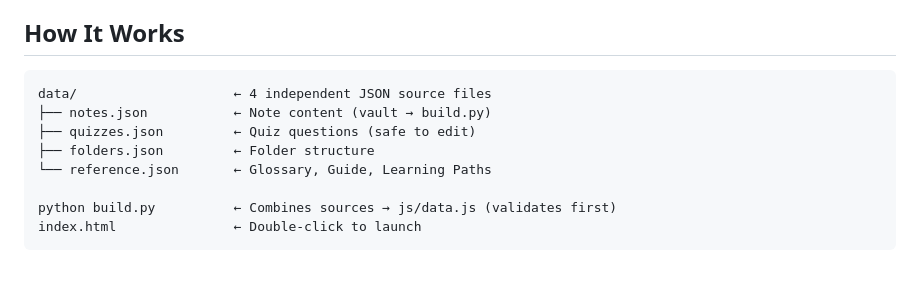
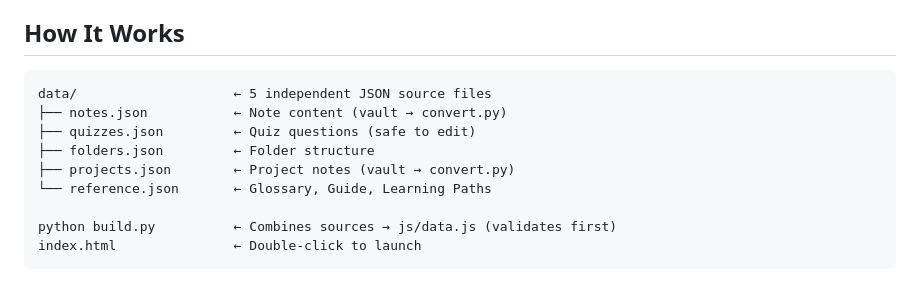
Before and after one commit to MaykEu/DeepVault, a Markdown page: CONTRIBUTING.md, the part around the change. Drawn GitHub-style.

````diff
--- a/CONTRIBUTING.md
+++ b/CONTRIBUTING.md
@@ -5,10 +5,11 @@ Thanks for wanting to help! Here's how.
 ## How It Works
 
 ```
-data/                    ← 4 independent JSON source files
-├── notes.json           ← Note content (vault → build.py)
+data/                    ← 5 independent JSON source files
+├── notes.json           ← Note content (vault → convert.py)
 ├── quizzes.json         ← Quiz questions (safe to edit)
 ├── folders.json         ← Folder structure
+├── projects.json        ← Project notes (vault → convert.py)
 └── reference.json       ← Glossary, Guide, Learning Paths
 
 python build.py          ← Combines sources → js/data.js (validates first)
````
Also changed, not shown: README.md (+4 -4 lines), SKILL.md (+38 -5 lines).
